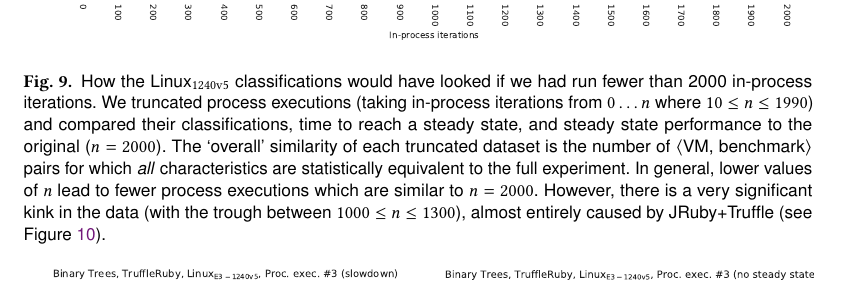
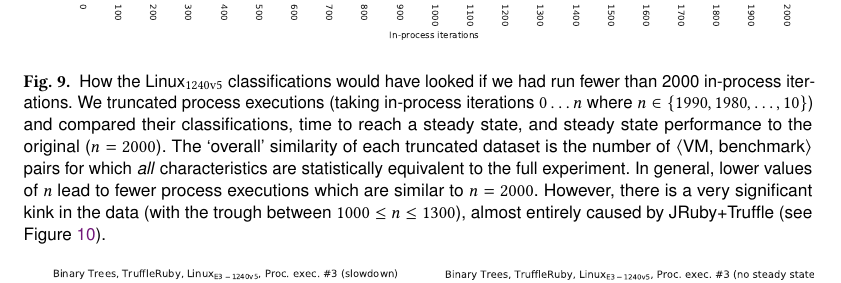
Before and after one commit to softdevteam/warmup_paper, a LaTeX paper (warmup.tex): part of page 23 of 38, cut so that both start at the same text. Compiled offline with pdfLaTeX.

Commit message:
Make it clear that the truncations are in decrements of 10.

```diff
--- a/warmup.tex
+++ b/warmup.tex
@@ -1652,9 +1652,9 @@ common.
 \centering
 \includegraphics[width=\textwidth]{examples/truncated_same_plot.pdf}
 \caption{How the \bencherseven classifications would have looked if we had run fewer than
-2000 in-process iterations. We truncated process
-executions (taking in-process iterations from $0 \ldots n$ where $10 \leq n \leq
-1990$) and compared their classifications, time to reach a steady state, and steady state
+2000 in-process iterations. We truncated process executions (taking in-process
+iterations $0 \ldots n$ where $n \in \{1990, 1980, \ldots, 10\}$) and compared
+their classifications, time to reach a steady state, and steady state
 performance to the original ($n=2000$). The `overall' similarity of each truncated
 dataset is the number of \vmbpair pairs for which \emph{all} characteristics are statistically
 equivalent to the full experiment.
```
